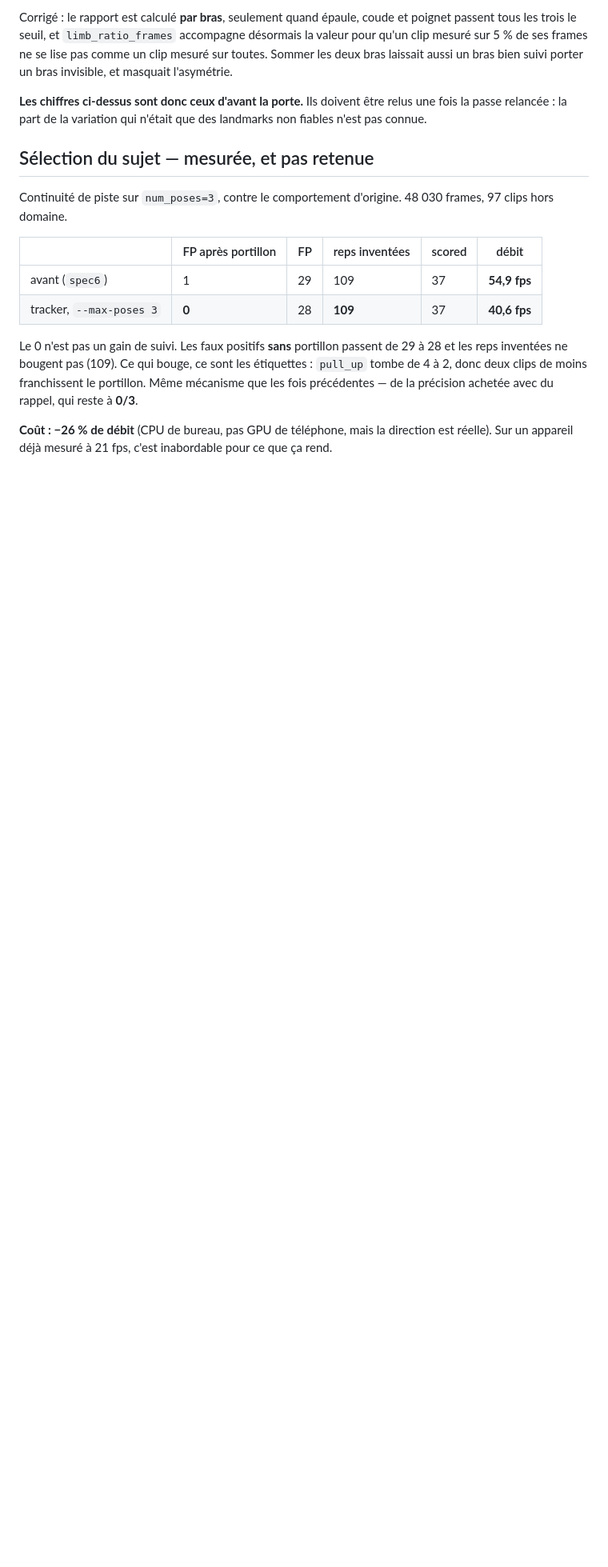
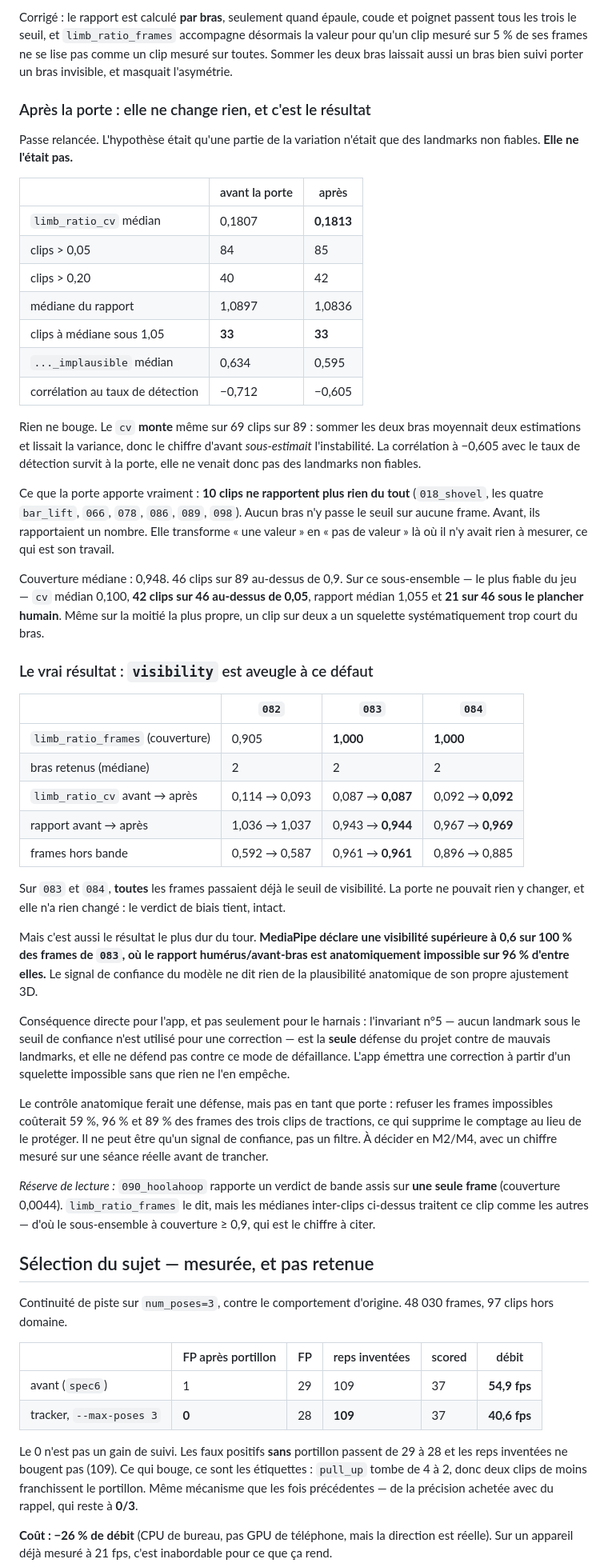
Before and after one commit to MAMADOUBOYE1998/iaCoach, a Markdown page: docs/BENCHMARKS.md, the part around the change. Shown at 80% size. GitHub-like rendering; blank space fills up the shorter version.

Commit message:
La porte ne change rien : `visibility` est aveugle au squelette impossible
Passe relancee avec la porte de visibilite. L'hypothese etait qu'une partie de
la variation n'etait que des landmarks non fiables. Elle ne l'etait pas.

`limb_ratio_cv` median 0,1807 -> 0,1813. Clips a mediane sous 1,05 : 33 -> 33.
Correlation au taux de detection -0,712 -> -0,605. Le cv monte meme sur 69
clips sur 89, parce que sommer les deux bras moyennait deux estimations et
lissait la variance : le chiffre d'avant sous-estimait l'instabilite. Ce que la
porte apporte reellement, c'est que 10 clips ne rapportent plus rien du tout,
la ou aucun bras ne passe le seuil sur aucune frame.

Le resultat dur est ailleurs. Sur `083` et `084`, 100 % des frames passaient
deja le seuil : la porte ne pouvait rien y changer et le verdict de biais tient
intact. MediaPipe declare donc une visibilite superieure a 0,6 sur toutes les
frames de `083` alors que le rapport humerus/avant-bras y est anatomiquement
impossible sur 96 % d'entre elles. Le signal de confiance du modele ne dit rien
de la plausibilite anatomique de son propre ajustement 3D.

Consequence pour l'app : l'invariant n°5 est la seule defense du projet contre
de mauvais landmarks et il ne defend pas contre ce mode de defaillance. Le
controle anatomique ferait une defense, mais pas en tant que porte — refuser
les frames impossibles couterait 59 %, 96 % et 89 % des frames des trois clips
de tractions, ce qui supprime le comptage au lieu de le proteger. Signal de
confiance, jamais filtre. A trancher sur une seance reelle.

La chaine de diagnostic est close : ni selection du sujet, ni detection, ni
estimation de profondeur, ni bruit, ni landmarks non fiables. M4 n'est plus un
levier parmi d'autres, c'est le seul identifie.

Co-Authored-By: Claude Opus 5 <noreply@anthropic.com>
Claude-Session: https://claude.ai/code/session_01TUDWEEUPAo8SC4WXfdwpta

```diff
--- a/docs/BENCHMARKS.md
+++ b/docs/BENCHMARKS.md
@@ -575,9 +575,74 @@ désormais la valeur pour qu'un clip mesuré sur 5 % de ses frames ne se lise pa
 comme un clip mesuré sur toutes. Sommer les deux bras laissait aussi un bras
 bien suivi porter un bras invisible, et masquait l'asymétrie.
 
-**Les chiffres ci-dessus sont donc ceux d'avant la porte.** Ils doivent être
-relus une fois la passe relancée : la part de la variation qui n'était que des
-landmarks non fiables n'est pas connue.
+### Après la porte : elle ne change rien, et c'est le résultat
+
+Passe relancée. L'hypothèse était qu'une partie de la variation n'était que des
+landmarks non fiables. **Elle ne l'était pas.**
+
+| | avant la porte | après |
+|---|---|---|
+| `limb_ratio_cv` médian | 0,1807 | **0,1813** |
+| clips > 0,05 | 84 | 85 |
+| clips > 0,20 | 40 | 42 |
+| médiane du rapport | 1,0897 | 1,0836 |
+| clips à médiane sous 1,05 | **33** | **33** |
+| `..._implausible` médian | 0,634 | 0,595 |
+| corrélation au taux de détection | −0,712 | −0,605 |
+
+Rien ne bouge. Le `cv` **monte** même sur 69 clips sur 89 : sommer les deux bras
+moyennait deux estimations et lissait la variance, donc le chiffre d'avant
+*sous-estimait* l'instabilité. La corrélation à −0,605 avec le taux de détection
+survit à la porte, elle ne venait donc pas des landmarks non fiables.
+
+Ce que la porte apporte vraiment : **10 clips ne rapportent plus rien du tout**
+(`018_shovel`, les quatre `bar_lift`, `066`, `078`, `086`, `089`, `098`). Aucun
+bras n'y passe le seuil sur aucune frame. Avant, ils rapportaient un nombre.
+Elle transforme « une valeur » en « pas de valeur » là où il n'y avait rien à
+mesurer, ce qui est son travail.
+
+Couverture médiane : 0,948. 46 clips sur 89 au-dessus de 0,9. Sur ce
+sous-ensemble — le plus fiable du jeu — `cv` médian 0,100, **42 clips sur 46
+au-dessus de 0,05**, rapport médian 1,055 et **21 sur 46 sous le plancher
+humain**. Même sur la moitié la plus propre, un clip sur deux a un squelette
+systématiquement trop court du bras.
+
+### Le vrai résultat : `visibility` est aveugle à ce défaut
+
+| | `082` | `083` | `084` |
+|---|---|---|---|
+| `limb_ratio_frames` (couverture) | 0,905 | **1,000** | **1,000** |
+| bras retenus (médiane) | 2 | 2 | 2 |
+| `limb_ratio_cv` avant → après | 0,114 → 0,093 | 0,087 → **0,087** | 0,092 → **0,092** |
+| rapport avant → après | 1,036 → 1,037 | 0,943 → **0,944** | 0,967 → **0,969** |
+| frames hors bande | 0,592 → 0,587 | 0,961 → **0,961** | 0,896 → 0,885 |
+
+Sur `083` et `084`, **toutes** les frames passaient déjà le seuil de visibilité.
+La porte ne pouvait rien y changer, et elle n'a rien changé : le verdict de biais
+tient, intact.
+
+Mais c'est aussi le résultat le plus dur du tour. **MediaPipe déclare une
+visibilité supérieure à 0,6 sur 100 % des frames de `083`, où le rapport
+humérus/avant-bras est anatomiquement impossible sur 96 % d'entre elles.** Le
+signal de confiance du modèle ne dit rien de la plausibilité anatomique de son
+propre ajustement 3D.
+
+Conséquence directe pour l'app, et pas seulement pour le harnais : l'invariant
+n°5 — aucun landmark sous le seuil de confiance n'est utilisé pour une
+correction — est la **seule** défense du projet contre de mauvais landmarks, et
+elle ne défend pas contre ce mode de défaillance. L'app émettra une correction à
+partir d'un squelette impossible sans que rien ne l'en empêche.
+
+Le contrôle anatomique ferait une défense, mais pas en tant que porte : refuser
+les frames impossibles coûterait 59 %, 96 % et 89 % des frames des trois clips
+de tractions, ce qui supprime le comptage au lieu de le protéger. Il ne peut
+être qu'un signal de confiance, pas un filtre. À décider en M2/M4, avec un
+chiffre mesuré sur une séance réelle avant de trancher.
+
+*Réserve de lecture :* `090_hoolahoop` rapporte un verdict de bande assis sur
+**une seule frame** (couverture 0,0044). `limb_ratio_frames` le dit, mais les
+médianes inter-clips ci-dessus traitent ce clip comme les autres — d'où le
+sous-ensemble à couverture ≥ 0,9, qui est le chiffre à citer.
 
 ## Sélection du sujet — mesurée, et pas retenue
 
```
Also changed, not shown: docs/ROADMAP.md (+29 -2 lines).
